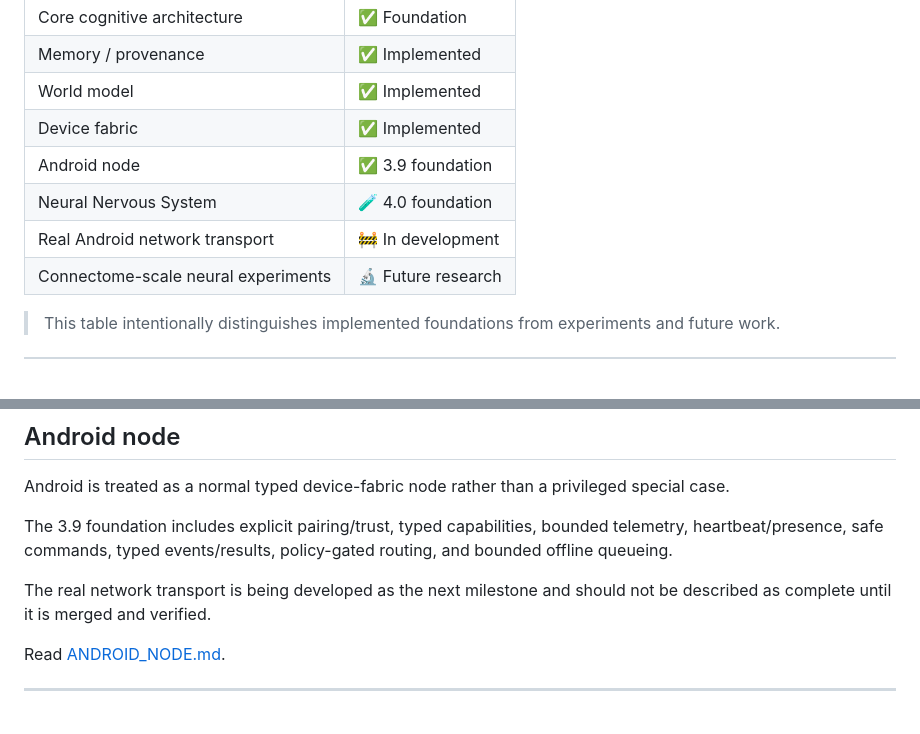
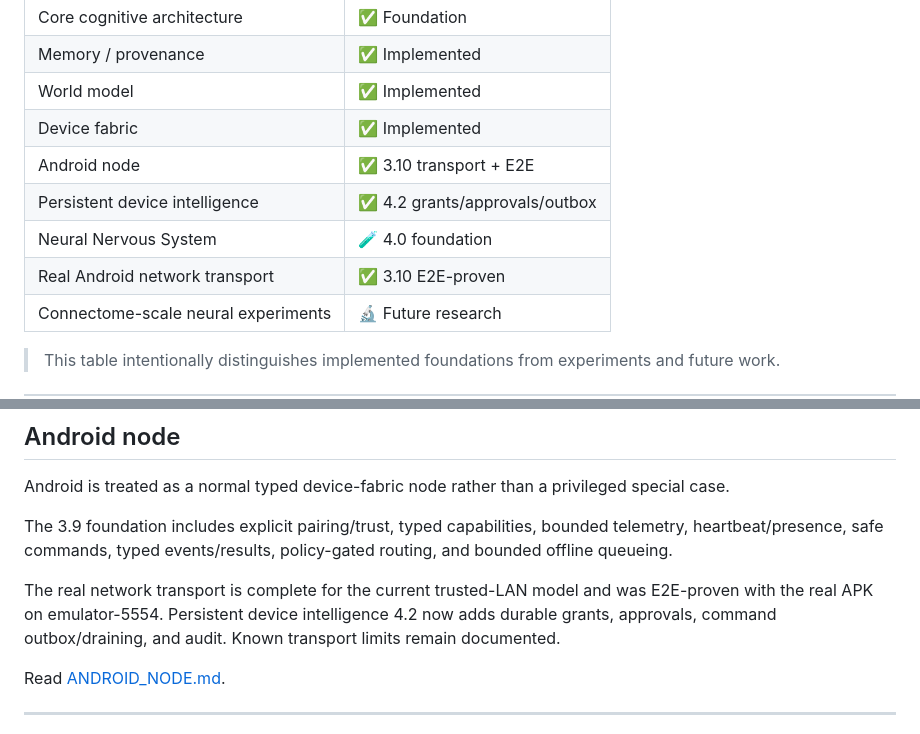
Before and after one commit to MuntazarAI/jarvis-os, a Markdown page: README.md, 2 parts joined by grey strips. Rendered like a GitHub page; blank space fills up the shorter version.

Commit message:
docs: refresh README status after Android 3.10 and 4.2

```diff
--- a/README.md
+++ b/README.md
@@ -284,9 +284,10 @@ The repository is actively evolving through milestone-based development. The cod
 | Memory / provenance | ✅ Implemented |
 | World model | ✅ Implemented |
 | Device fabric | ✅ Implemented |
-| Android node | ✅ 3.9 foundation |
+| Android node | ✅ 3.10 transport + E2E |
+| Persistent device intelligence | ✅ 4.2 grants/approvals/outbox |
 | Neural Nervous System | 🧪 4.0 foundation |
-| Real Android network transport | 🚧 In development |
+| Real Android network transport | ✅ 3.10 E2E-proven |
 | Connectome-scale neural experiments | 🔬 Future research |
 
 > This table intentionally distinguishes implemented foundations from experiments and future work.
@@ -367,7 +368,7 @@ Android is treated as a normal typed device-fabric node rather than a privileged
 
 The 3.9 foundation includes explicit pairing/trust, typed capabilities, bounded telemetry, heartbeat/presence, safe commands, typed events/results, policy-gated routing, and bounded offline queueing.
 
-The real network transport is being developed as the next milestone and should not be described as complete until it is merged and verified.
+The real network transport is complete for the current trusted-LAN model and was E2E-proven with the real APK on emulator-5554. Persistent device intelligence 4.2 now adds durable grants, approvals, command outbox/draining, and audit. Known transport limits remain documented.
 
 Read [ANDROID_NODE.md](docs/ANDROID_NODE.md).
 
```
